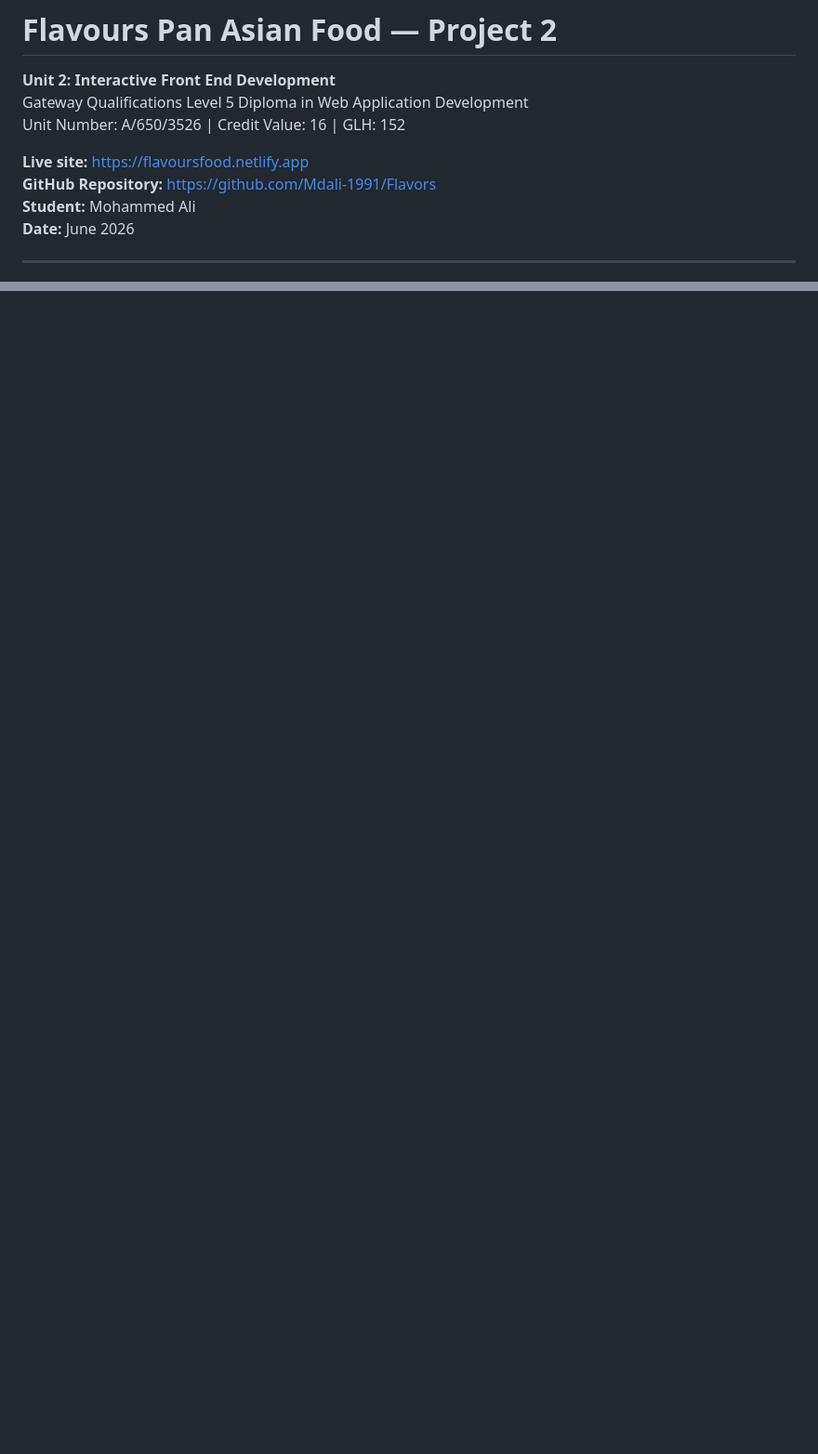
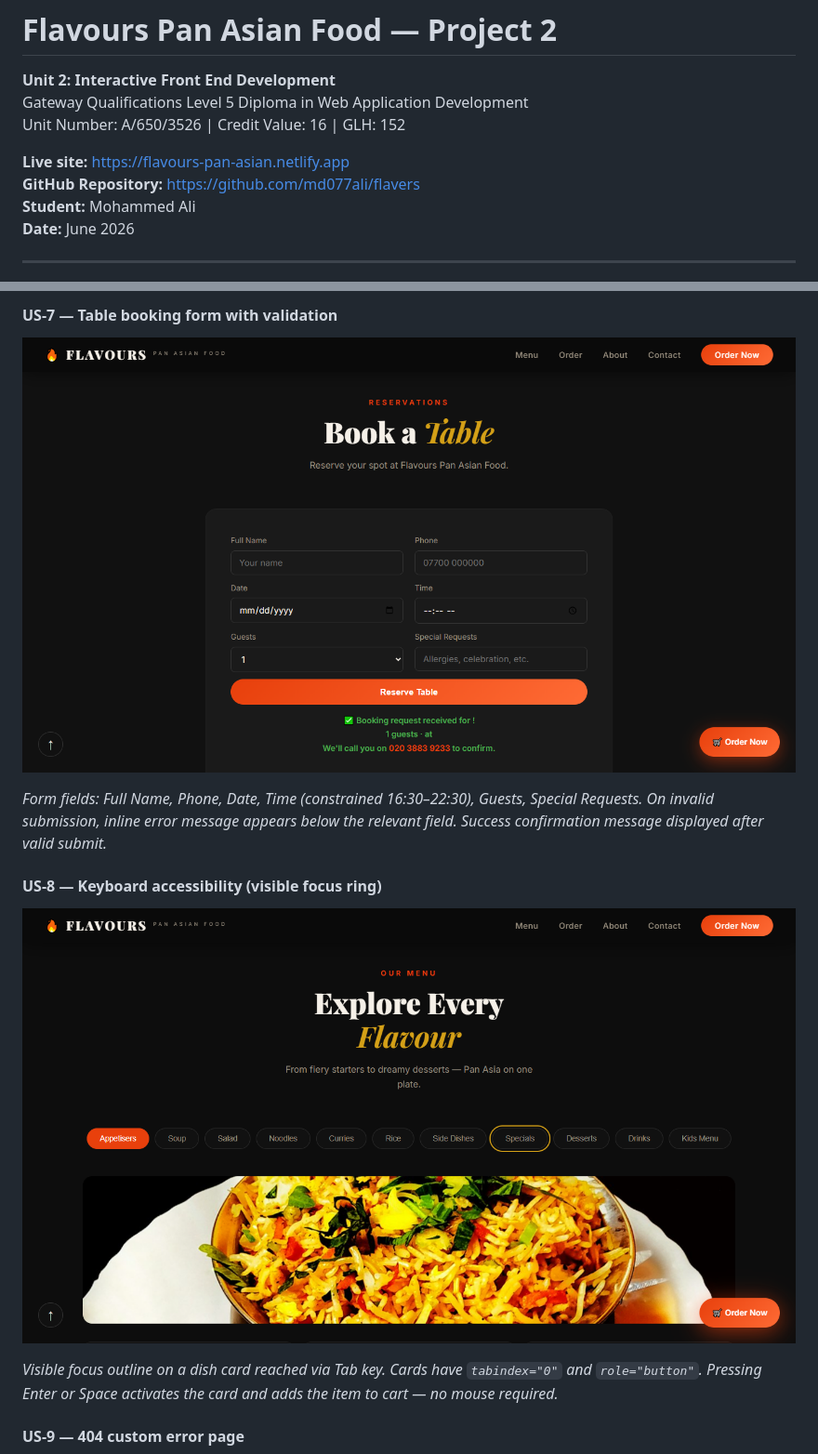
Before and after one commit to Mdali-1991/Flavors, a Markdown page: README.md, 2 parts joined by grey strips. Shown at 93% size. GitHub-like rendering; blank space fills up the shorter version.

```diff
--- a/README.md
+++ b/README.md
@@ -4,8 +4,8 @@
 Gateway Qualifications Level 5 Diploma in Web Application Development
 Unit Number: A/650/3526 | Credit Value: 16 | GLH: 152
 
-**Live site:** [https://flavoursfood.netlify.app](https://flavoursfood.netlify.app/)
-**GitHub Repository:** [https://github.com/Mdali-1991/Flavors](https://github.com/Mdali-1991/Flavors)
+**Live site:** [https://flavours-pan-asian.netlify.app](https://flavours-pan-asian.netlify.app)
+**GitHub Repository:** [https://github.com/md077ali/flavers](https://github.com/md077ali/flavers)
 **Student:** Mohammed Ali
 **Date:** June 2026
 
@@ -489,0 +543,14 @@ The screenshots below were captured from the live validation tools and confirm a
+#### US-7 — Table booking form with validation
+
+![Booking form with inline validation message on invalid submit](assets/img/screenshot-booking.png)
+
+*Form fields: Full Name, Phone, Date, Time (constrained 16:30–22:30), Guests, Special Requests. On invalid submission, inline error message appears below the relevant field. Success confirmation message displayed after valid submit.*
+
+#### US-8 — Keyboard accessibility (visible focus ring)
+
+![Menu card showing visible keyboard focus ring](assets/img/screenshot-keyboard.png)
+
+*Visible focus outline on a dish card reached via Tab key. Cards have `tabindex="0"` and `role="button"`. Pressing Enter or Space activates the card and adds the item to cart — no mouse required.*
+
+#### US-9 — 404 custom error page
+
```
Also changed, not shown: other parts of README.md (+62 -0 lines).
